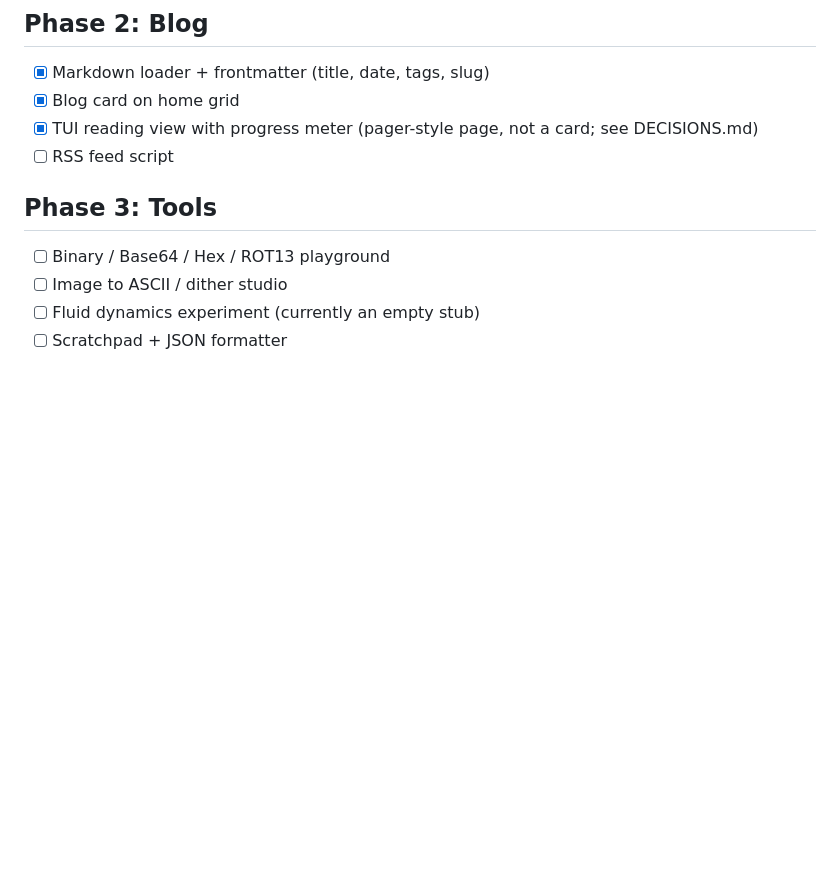
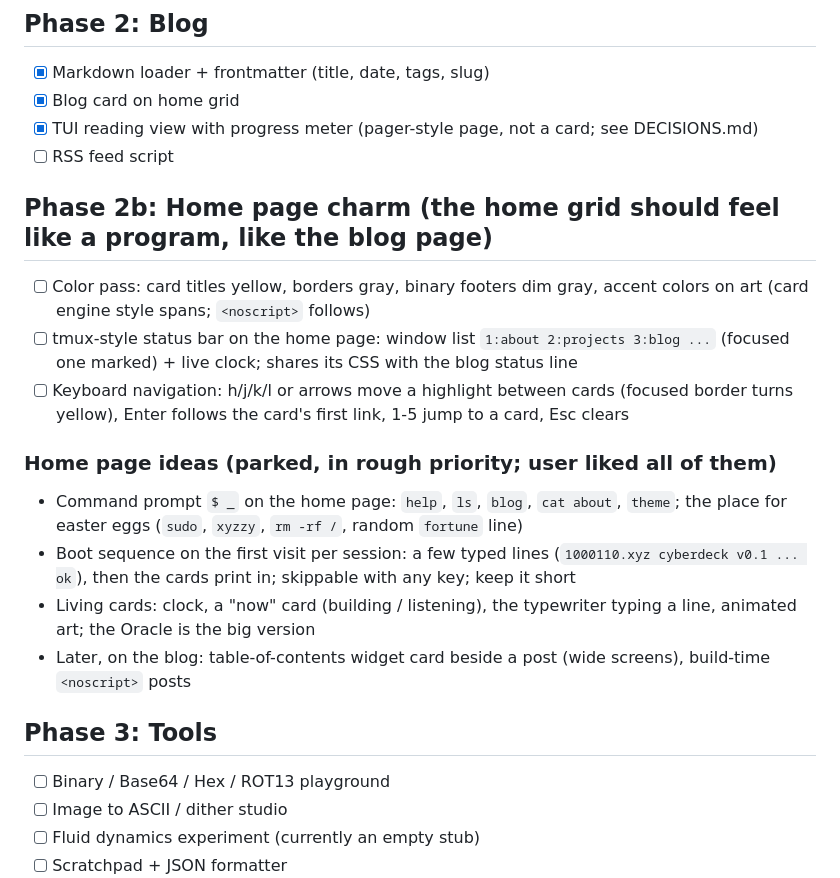
Before and after one commit to l1pz/mmate.xyz, a Markdown page: TASKS.md, the part around the change. Drawn GitHub-style; blank space fills up the shorter version.

Commit message:
Record home page charm tasks and parked ideas

```diff
--- a/TASKS.md
+++ b/TASKS.md
@@ -23,6 +23,17 @@ Pick the first unchecked task. One task per session. Log a 2-line handoff at the
 - [x] Blog card on home grid
 - [x] TUI reading view with progress meter (pager-style page, not a card; see DECISIONS.md)
 - [ ] RSS feed script
+
+## Phase 2b: Home page charm (the home grid should feel like a program, like the blog page)
+- [ ] Color pass: card titles yellow, borders gray, binary footers dim gray, accent colors on art (card engine style spans; `<noscript>` follows)
+- [ ] tmux-style status bar on the home page: window list `1:about 2:projects 3:blog ...` (focused one marked) + live clock; shares its CSS with the blog status line
+- [ ] Keyboard navigation: h/j/k/l or arrows move a highlight between cards (focused border turns yellow), Enter follows the card's first link, 1-5 jump to a card, Esc clears
+
+### Home page ideas (parked, in rough priority; user liked all of them)
+- Command prompt `$ _` on the home page: `help`, `ls`, `blog`, `cat about`, `theme`; the place for easter eggs (`sudo`, `xyzzy`, `rm -rf /`, random `fortune` line)
+- Boot sequence on the first visit per session: a few typed lines (`1000110.xyz cyberdeck v0.1 ... ok`), then the cards print in; skippable with any key; keep it short
+- Living cards: clock, a "now" card (building / listening), the typewriter typing a line, animated art; the Oracle is the big version
+- Later, on the blog: table-of-contents widget card beside a post (wide screens), build-time `<noscript>` posts
 
 ## Phase 3: Tools
 - [ ] Binary / Base64 / Hex / ROT13 playground
```
